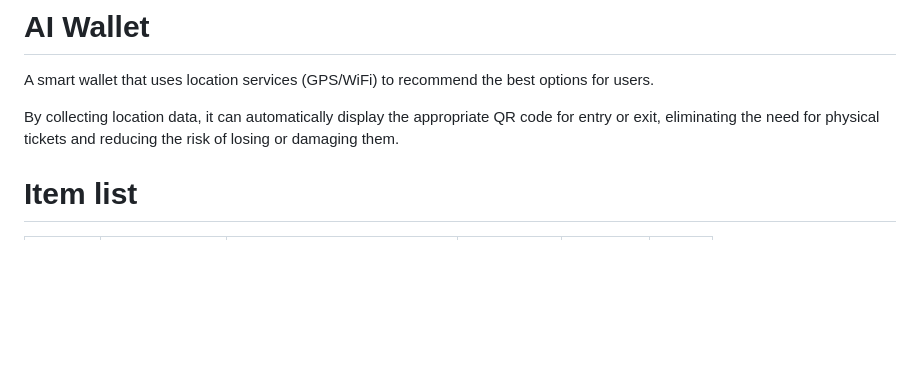
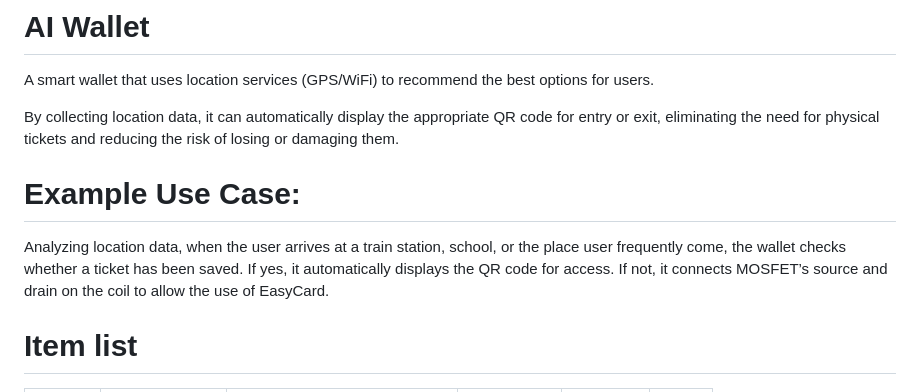
Before and after one commit to Flamecthulhu/AI_Wallet_Grade3, a Markdown page: README.md, the part around the change. Rendered like a GitHub page; blank space fills up the shorter version.

Commit message:
UserUpdate

```diff
--- a/README.md
+++ b/README.md
@@ -3,6 +3,12 @@
 A smart wallet that uses location services (GPS/WiFi) to recommend the best options for users.
 
 By collecting location data, it can automatically display the appropriate QR code for entry or exit, eliminating the need for physical tickets and reducing the risk of losing or damaging them.
+
+# Example Use Case:
+Analyzing location data, when the user arrives at a train station, school, or the place user frequently come, the wallet checks whether a ticket has been saved.
+If yes, it automatically displays the QR code for access.
+If not, it connects MOSFET’s source and drain on the coil to allow the use of EasyCard.
+
 
 # Item list
 
```
